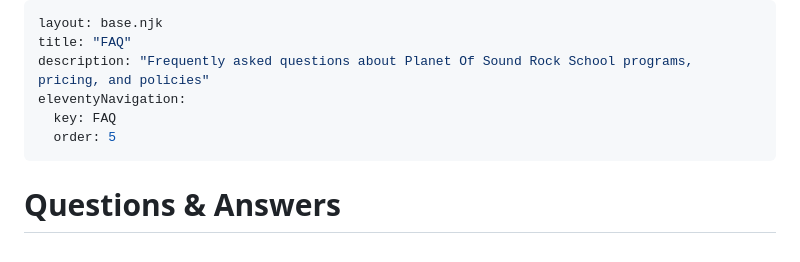
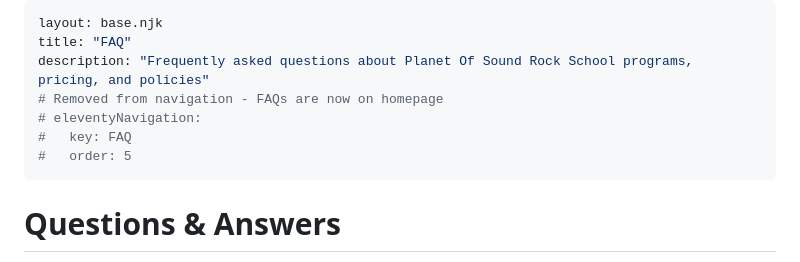
Before and after one commit to planetofsoundrockschool/planetofsoundrockschool.github.io, a Markdown page: src/faq.md, the part around the change. Drawn GitHub-style.

Commit message:
Remove FAQ page from navigation menu
- Comment out eleventyNavigation in faq.md frontmatter
- FAQ content is now integrated into homepage
- Keep standalone FAQ page accessible via direct URL if needed
- Streamline main navigation to focus on core pages

```diff
--- a/src/faq.md
+++ b/src/faq.md
@@ -2,9 +2,10 @@
 layout: base.njk
 title: "FAQ"
 description: "Frequently asked questions about Planet Of Sound Rock School programs, pricing, and policies"
-eleventyNavigation:
-  key: FAQ
-  order: 5
+# Removed from navigation - FAQs are now on homepage
+# eleventyNavigation:
+#   key: FAQ
+#   order: 5
 ---
 
 <!-- FAQ Hero Section -->
```
